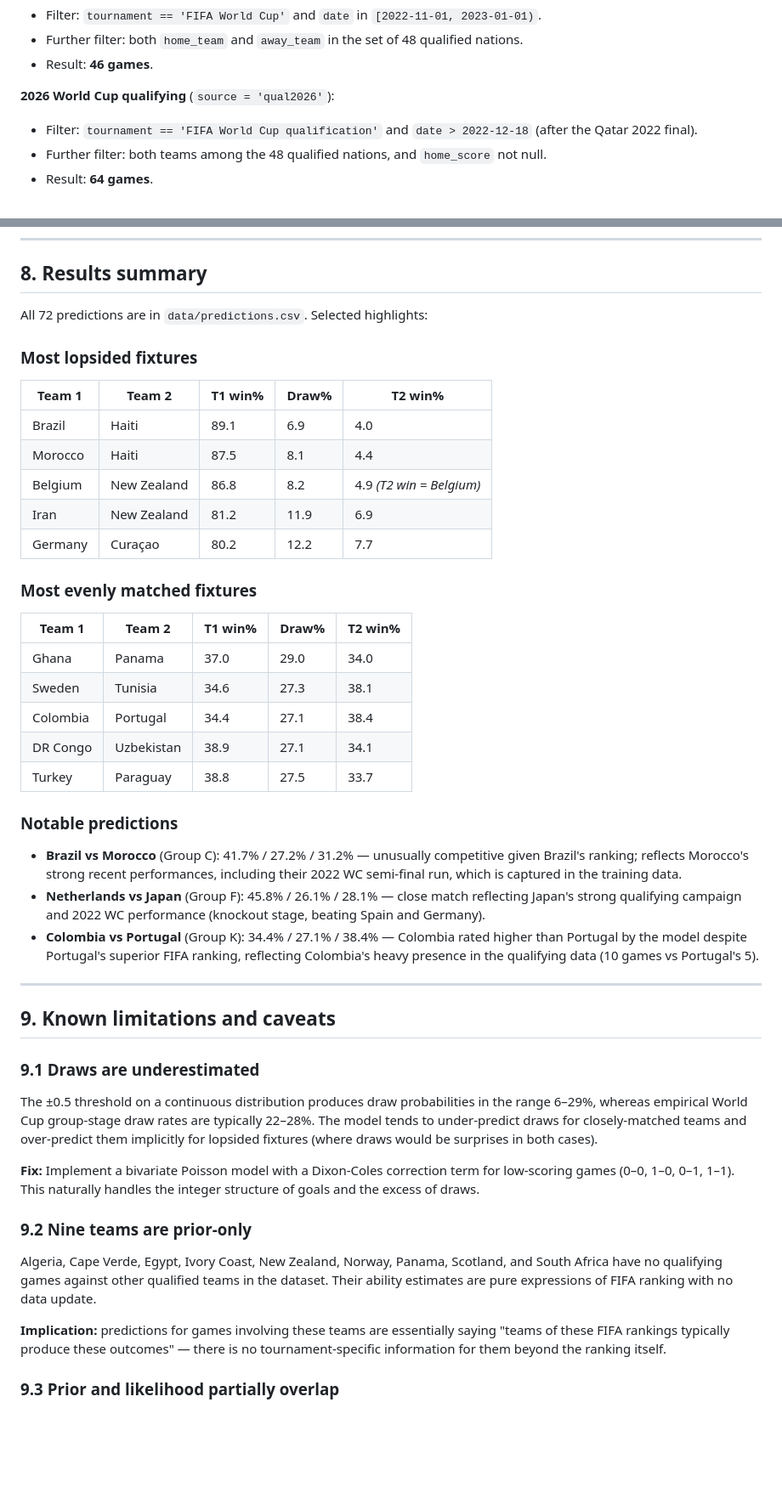
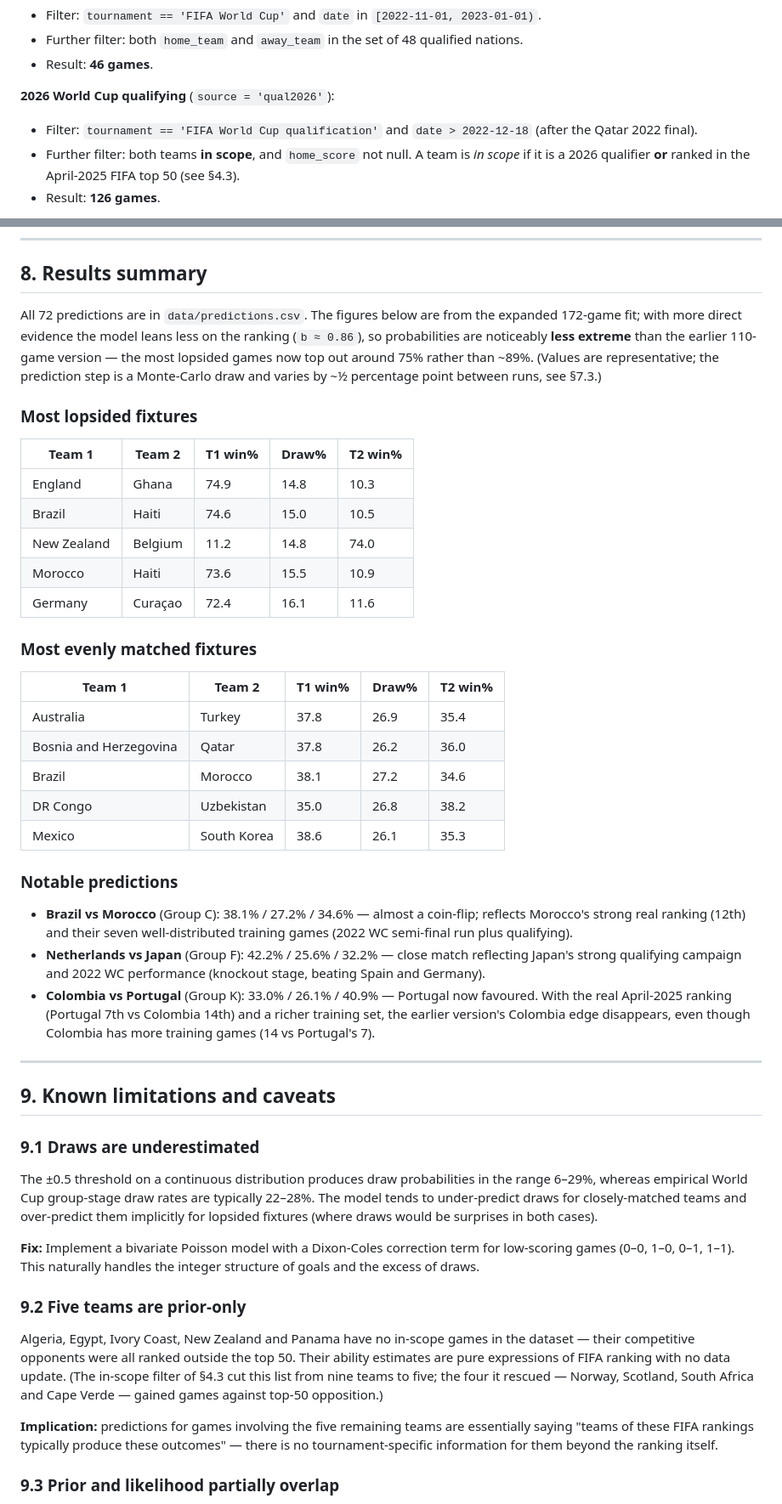
Before and after one commit to insidedctm/world-cup-2026-predictor, a Markdown page: WorldCup2026Predictor.md, 2 parts joined by grey strips. Shown at 85% size. Rendered like a GitHub page; blank space fills up the shorter version.

```diff
--- a/WorldCup2026Predictor.md
+++ b/WorldCup2026Predictor.md
@@ -218,6 +218,7 @@ Two subsets are extracted and concatenated:
 **2026 World Cup qualifying** (`source = 'qual2026'`):
 - Filter: `tournament == 'FIFA World Cup qualification'` and `date > 2022-12-18`
   (after the Qatar 2022 final).
-- Further filter: both teams among the 48 qualified nations, and `home_score` not null.
-- Result: **64 games**.
+- Further filter: both teams **in scope**, and `home_score` not null. A team is *in scope*
+  if it is a 2026 qualifier **or** ranked in the April-2025 FIFA top 50 (see §4.3).
+- Result: **126 games**.
 
@@ -506,33 +527,37 @@ points — sufficient for reporting to one decimal place.
 
 ## 8. Results summary
 
-All 72 predictions are in `data/predictions.csv`. Selected highlights:
+All 72 predictions are in `data/predictions.csv`. The figures below are from the expanded
+172-game fit; with more direct evidence the model leans less on the ranking (`b ≈ 0.86`), so
+probabilities are noticeably **less extreme** than the earlier 110-game version — the most
+lopsided games now top out around 75% rather than ~89%. (Values are representative; the
+prediction step is a Monte-Carlo draw and varies by ~½ percentage point between runs, see §7.3.)
 
 ### Most lopsided fixtures
 
 | Team 1 | Team 2 | T1 win% | Draw% | T2 win% |
 |---|---|---|---|---|
-| Brazil | Haiti | 89.1 | 6.9 | 4.0 |
-| Morocco | Haiti | 87.5 | 8.1 | 4.4 |
-| Belgium | New Zealand | 86.8 | 8.2 | 4.9 *(T2 win = Belgium)* |
-| Iran | New Zealand | 81.2 | 11.9 | 6.9 |
-| Germany | Curaçao | 80.2 | 12.2 | 7.7 |
+| England | Ghana | 74.9 | 14.8 | 10.3 |
+| Brazil | Haiti | 74.6 | 15.0 | 10.5 |
+| New Zealand | Belgium | 11.2 | 14.8 | 74.0 |
+| Morocco | Haiti | 73.6 | 15.5 | 10.9 |
+| Germany | Curaçao | 72.4 | 16.1 | 11.6 |
 
 ### Most evenly matched fixtures
 
 | Team 1 | Team 2 | T1 win% | Draw% | T2 win% |
 |---|---|---|---|---|
-| Ghana | Panama | 37.0 | 29.0 | 34.0 |
-| Sweden | Tunisia | 34.6 | 27.3 | 38.1 |
-| Colombia | Portugal | 34.4 | 27.1 | 38.4 |
-| DR Congo | Uzbekistan | 38.9 | 27.1 | 34.1 |
-| Turkey | Paraguay | 38.8 | 27.5 | 33.7 |
+| Australia | Turkey | 37.8 | 26.9 | 35.4 |
+| Bosnia and Herzegovina | Qatar | 37.8 | 26.2 | 36.0 |
+| Brazil | Morocco | 38.1 | 27.2 | 34.6 |
+| DR Congo | Uzbekistan | 35.0 | 26.8 | 38.2 |
+| Mexico | South Korea | 38.6 | 26.1 | 35.3 |
 
 ### Notable predictions
 
-- **Brazil vs Morocco** (Group C): 41.7% / 27.2% / 31.2% — unusually competitive given Brazil's ranking; reflects Morocco's strong recent performances, including their 2022 WC semi-final run, which is captured in the training data.
-- **Netherlands vs Japan** (Group F): 45.8% / 26.1% / 28.1% — close match reflecting Japan's strong qualifying campaign and 2022 WC performance (knockout stage, beating Spain and Germany).
-- **Colombia vs Portugal** (Group K): 34.4% / 27.1% / 38.4% — Colombia rated higher than Portugal by the model despite Portugal's superior FIFA ranking, reflecting Colombia's heavy presence in the qualifying data (10 games vs Portugal's 5).
+- **Brazil vs Morocco** (Group C): 38.1% / 27.2% / 34.6% — almost a coin-flip; reflects Morocco's strong real ranking (12th) and their seven well-distributed training games (2022 WC semi-final run plus qualifying).
+- **Netherlands vs Japan** (Group F): 42.2% / 25.6% / 32.2% — close match reflecting Japan's strong qualifying campaign and 2022 WC performance (knockout stage, beating Spain and Germany).
+- **Colombia vs Portugal** (Group K): 33.0% / 26.1% / 40.9% — Portugal now favoured. With the real April-2025 ranking (Portugal 7th vs Colombia 14th) and a richer training set, the earlier version's Colombia edge disappears, even though Colombia has more training games (14 vs Portugal's 7).
 
 ---
 
@@ -549,14 +574,16 @@ implicitly for lopsided fixtures (where draws would be surprises in both cases).
 low-scoring games (0–0, 1–0, 0–1, 1–1). This naturally handles the integer structure
 of goals and the excess of draws.
 
-### 9.2 Nine teams are prior-only
+### 9.2 Five teams are prior-only
 
-Algeria, Cape Verde, Egypt, Ivory Coast, New Zealand, Norway, Panama, Scotland, and
-South Africa have no qualifying games against other qualified teams in the dataset.
-Their ability estimates are pure expressions of FIFA ranking with no data update.
+Algeria, Egypt, Ivory Coast, New Zealand and Panama have no in-scope games in the dataset —
+their competitive opponents were all ranked outside the top 50. Their ability estimates are
+pure expressions of FIFA ranking with no data update. (The in-scope filter of §4.3 cut this
+list from nine teams to five; the four it rescued — Norway, Scotland, South Africa and
+Cape Verde — gained games against top-50 opposition.)
 
-**Implication:** predictions for games involving these teams are essentially saying
-"teams of these FIFA rankings typically produce these outcomes" — there is no
+**Implication:** predictions for games involving the five remaining teams are essentially
+saying "teams of these FIFA rankings typically produce these outcomes" — there is no
 tournament-specific information for them beyond the ranking itself.
 
 ### 9.3 Prior and likelihood partially overlap
```
Also changed, not shown: other parts of WorldCup2026Predictor.md (+61 -41 lines).
